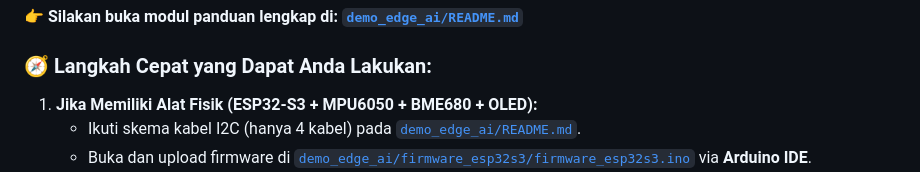
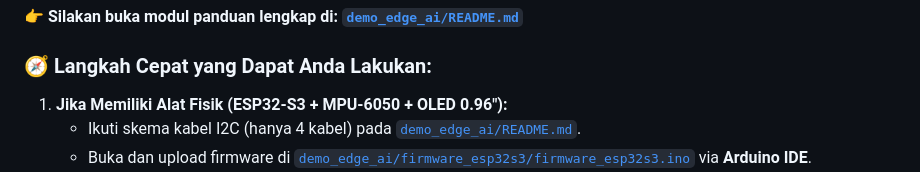
Before and after one commit to antonprafanto/unikom-alumni-insight-2026, a Markdown page: README.md, the part around the change. Drawn GitHub-style.

```diff
--- a/README.md
+++ b/README.md
@@ -63,7 +63,7 @@ Bagi adik-adik mahasiswa Sistem Komputer UNIKOM yang ingin **mempraktikkan langs
 👉 **Silakan buka modul panduan lengkap di: [`demo_edge_ai/README.md`](demo_edge_ai/README.md)**
 
 ### 🧭 Langkah Cepat yang Dapat Anda Lakukan:
-1. **Jika Memiliki Alat Fisik (ESP32-S3 + MPU6050 + BME680 + OLED):**
+1. **Jika Memiliki Alat Fisik (ESP32-S3 + MPU-6050 + OLED 0.96"):**
    * Ikuti skema kabel I2C (hanya 4 kabel) pada [`demo_edge_ai/README.md`](demo_edge_ai/README.md).
    * Buka dan upload firmware di [`demo_edge_ai/firmware_esp32s3/firmware_esp32s3.ino`](demo_edge_ai/firmware_esp32s3/firmware_esp32s3.ino) via **Arduino IDE**.
    * Buka [`demo_edge_ai/dashboard_web/index.html`](demo_edge_ai/dashboard_web/index.html) di Chrome/Edge, lalu klik **"Connect USB"** untuk melihat grafik getaran & orientasi 3D real-time.
```
Also changed, not shown: demo_edge_ai/README.md (+8 -8 lines).
